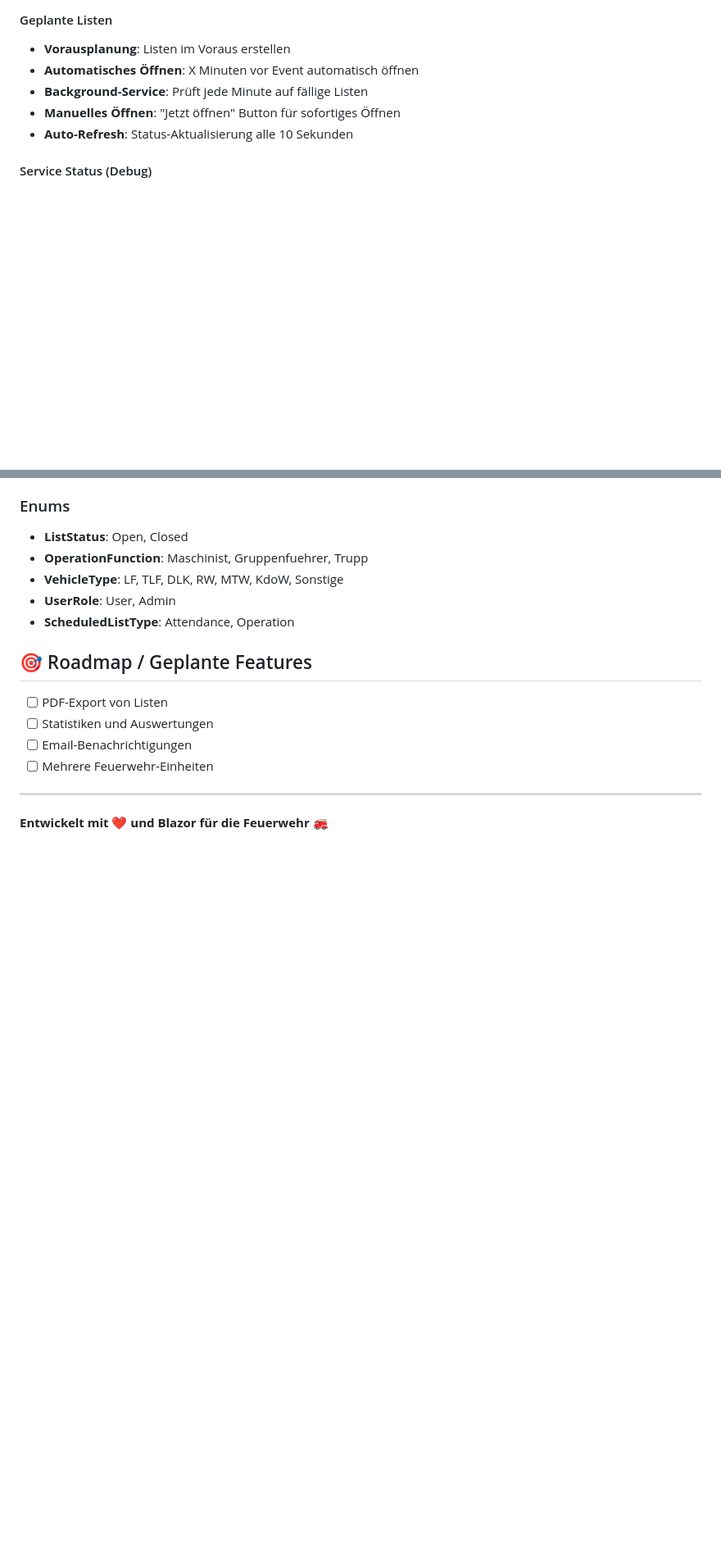
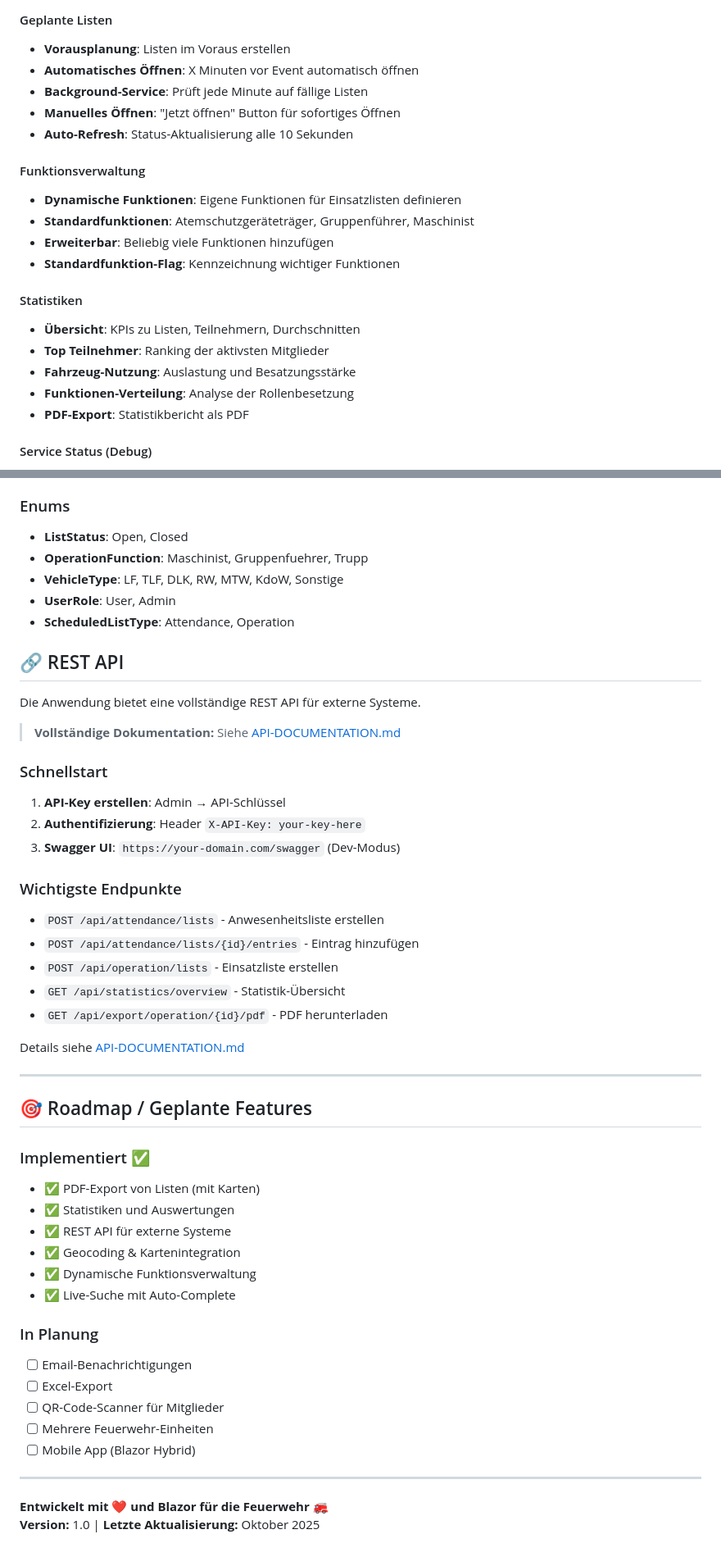
Before and after one commit to Fewiel/FeuerwehrListen, a Markdown page: README.md, 2 parts joined by grey strips. Shown at 82% size. Rendered like a GitHub page; blank space fills up the shorter version.

Commit message:
Dokumentation angepasst

```diff
--- a/README.md
+++ b/README.md
@@ -73,6 +82,19 @@ Eine moderne Blazor Server Webanwendung zur Verwaltung von Anwesenheits- und Ein
 - **Background-Service**: Prüft jede Minute auf fällige Listen
 - **Manuelles Öffnen**: "Jetzt öffnen" Button für sofortiges Öffnen
 - **Auto-Refresh**: Status-Aktualisierung alle 10 Sekunden
+
+#### Funktionsverwaltung
+- **Dynamische Funktionen**: Eigene Funktionen für Einsatzlisten definieren
+- **Standardfunktionen**: Atemschutzgeräteträger, Gruppenführer, Maschinist
+- **Erweiterbar**: Beliebig viele Funktionen hinzufügen
+- **Standardfunktion-Flag**: Kennzeichnung wichtiger Funktionen
+
+#### Statistiken
+- **Übersicht**: KPIs zu Listen, Teilnehmern, Durchschnitten
+- **Top Teilnehmer**: Ranking der aktivsten Mitglieder
+- **Fahrzeug-Nutzung**: Auslastung und Besatzungsstärke
+- **Funktionen-Verteilung**: Analyse der Rollenbesetzung
+- **PDF-Export**: Statistikbericht als PDF
 
 #### Service Status (Debug)
 - **Background-Service Monitoring**: Echtzeit-Status
@@ -429,13 +451,48 @@ Der Admin-Bereich ist durch die `AdminAuthCheck` Komponente geschützt:
 - **UserRole**: User, Admin
 - **ScheduledListType**: Attendance, Operation
 
+## 🔗 REST API
+
+Die Anwendung bietet eine vollständige REST API für externe Systeme.
+
+> **Vollständige Dokumentation:** Siehe [API-DOCUMENTATION.md](API-DOCUMENTATION.md)
+
+### Schnellstart
+
+1. **API-Key erstellen**: Admin → API-Schlüssel
+2. **Authentifizierung**: Header `X-API-Key: your-key-here`
+3. **Swagger UI**: `https://your-domain.com/swagger` (Dev-Modus)
+
+### Wichtigste Endpunkte
+
+- `POST /api/attendance/lists` - Anwesenheitsliste erstellen
+- `POST /api/attendance/lists/{id}/entries` - Eintrag hinzufügen
+- `POST /api/operation/lists` - Einsatzliste erstellen
+- `GET /api/statistics/overview` - Statistik-Übersicht
+- `GET /api/export/operation/{id}/pdf` - PDF herunterladen
+
+Details siehe [API-DOCUMENTATION.md](API-DOCUMENTATION.md)
+
+---
+
 ## 🎯 Roadmap / Geplante Features
 
-- [ ] PDF-Export von Listen
-- [ ] Statistiken und Auswertungen
+### Implementiert ✅
+- ✅ PDF-Export von Listen (mit Karten)
+- ✅ Statistiken und Auswertungen
+- ✅ REST API für externe Systeme
+- ✅ Geocoding & Kartenintegration
+- ✅ Dynamische Funktionsverwaltung
+- ✅ Live-Suche mit Auto-Complete
+
+### In Planung
 - [ ] Email-Benachrichtigungen
+- [ ] Excel-Export
+- [ ] QR-Code-Scanner für Mitglieder
 - [ ] Mehrere Feuerwehr-Einheiten
+- [ ] Mobile App (Blazor Hybrid)
 
 ---
 
 **Entwickelt mit ❤️ und Blazor für die Feuerwehr** 🚒
+**Version:** 1.0 | **Letzte Aktualisierung:** Oktober 2025
```
Also changed, not shown: other parts of README.md (+12 -3 lines), API-DOCUMENTATION.md (+14 -7 lines), PROJEKTÜBERSICHT.md (+51 -10 lines).
